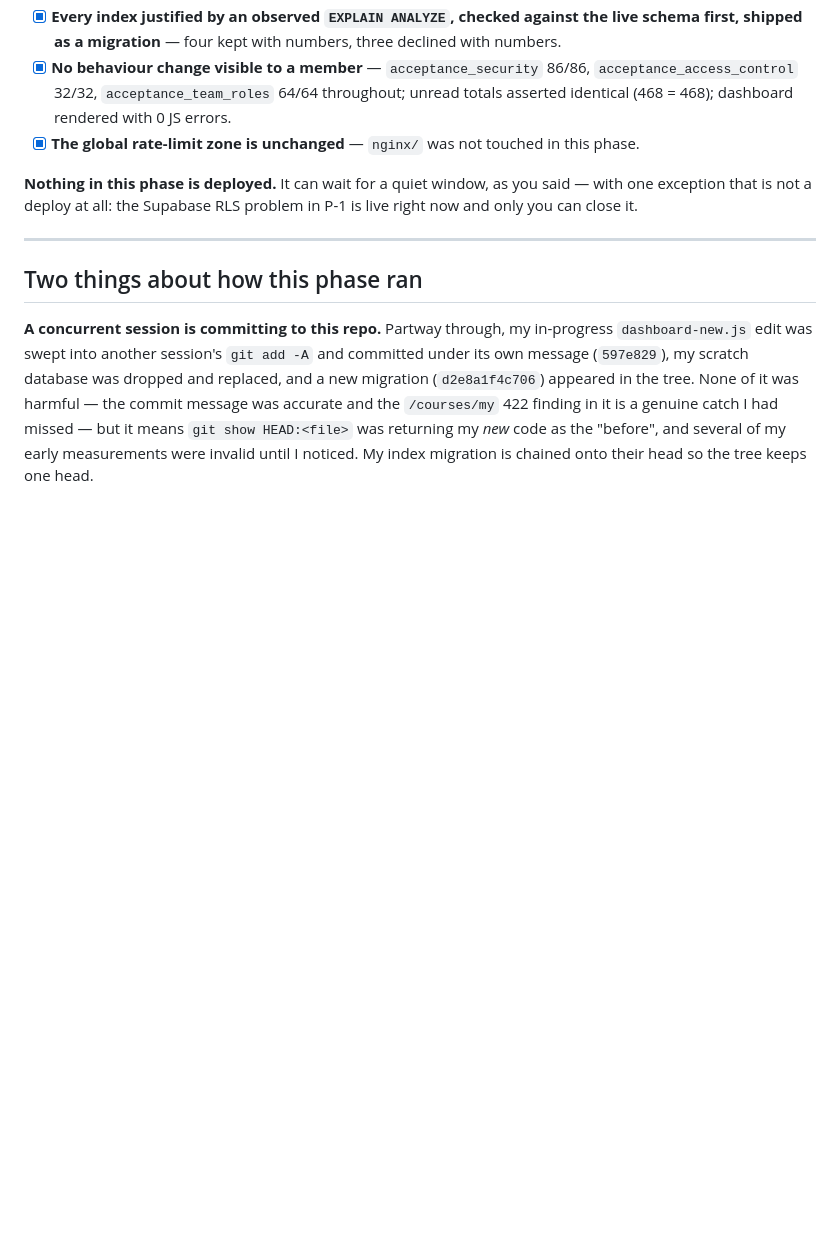
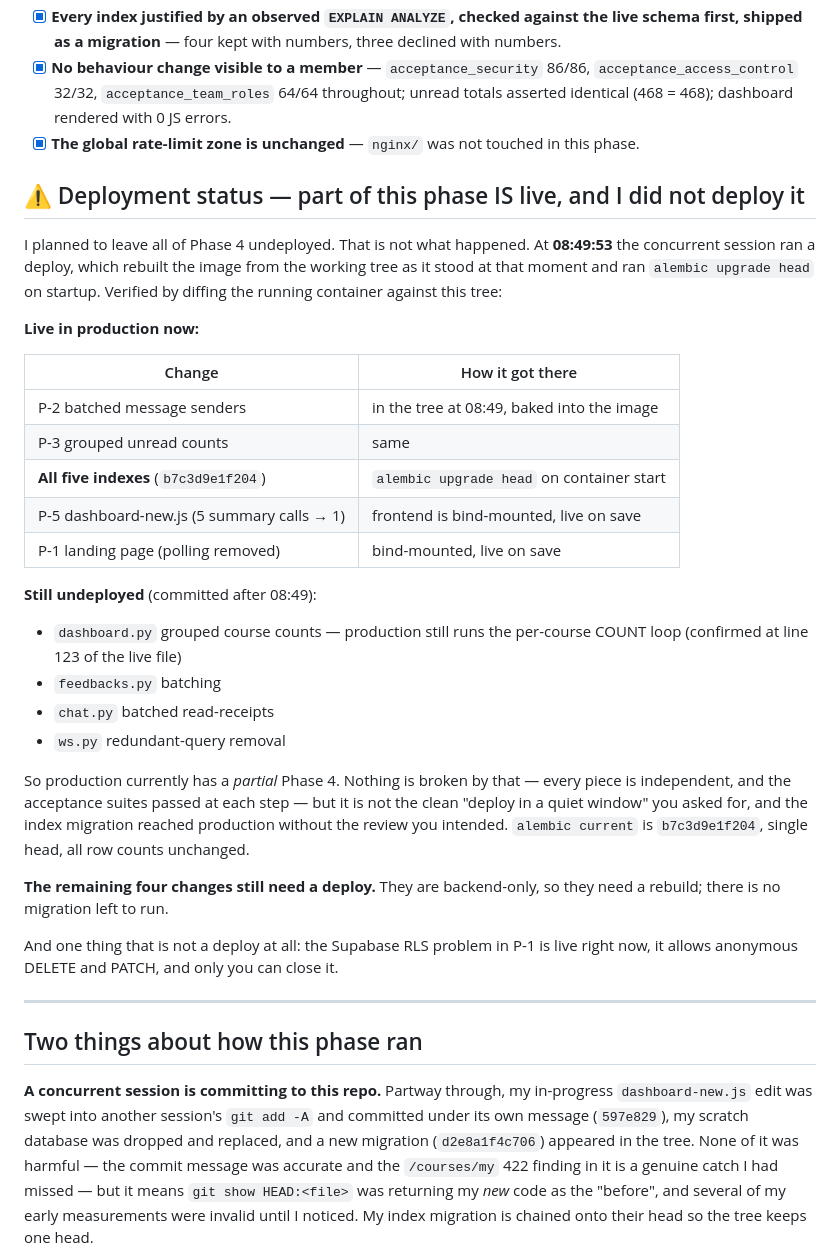
Before and after one commit to nebo23/Ghawy, a Markdown page: docs/PHASE-4-REPORT.md, the part around the change. GitHub-like rendering; blank space fills up the shorter version.

Commit message:
docs: correct the Phase 4 deployment status — half of it is already live
I wrote that nothing in this phase was deployed. That was wrong by the time I
wrote it. The concurrent session deployed at 08:49:53, rebuilding the image from
the working tree and running alembic upgrade head, which put P-2, P-3, the five
indexes and both frontend changes into production. The four changes committed
after that time are still undeployed, and production still runs the per-course
COUNT loop in dashboard.py.

Established by diffing the running container against the tree rather than by
inferring from commit times.

Co-Authored-By: Claude Opus 5 <noreply@anthropic.com>
Claude-Session: https://claude.ai/code/session_01J61YFvNCHPYjCpEgedHNM7

```diff
--- a/docs/PHASE-4-REPORT.md
+++ b/docs/PHASE-4-REPORT.md
@@ -220,9 +220,41 @@ pure Python over pre-loaded maps. Already the right shape; left alone.
 - [x] **No behaviour change visible to a member** — `acceptance_security` 86/86, `acceptance_access_control` 32/32, `acceptance_team_roles` 64/64 throughout; unread totals asserted identical (468 = 468); dashboard rendered with 0 JS errors.
 - [x] **The global rate-limit zone is unchanged** — `nginx/` was not touched in this phase.
 
-**Nothing in this phase is deployed.** It can wait for a quiet window, as you
-said — with one exception that is not a deploy at all: the Supabase RLS problem
-in P-1 is live right now and only you can close it.
+## ⚠️ Deployment status — part of this phase IS live, and I did not deploy it
+
+I planned to leave all of Phase 4 undeployed. That is not what happened. At
+**08:49:53** the concurrent session ran a deploy, which rebuilt the image from
+the working tree as it stood at that moment and ran `alembic upgrade head` on
+startup. Verified by diffing the running container against this tree:
+
+**Live in production now:**
+
+| Change | How it got there |
+|---|---|
+| P-2 batched message senders | in the tree at 08:49, baked into the image |
+| P-3 grouped unread counts | same |
+| **All five indexes** (`b7c3d9e1f204`) | `alembic upgrade head` on container start |
+| P-5 dashboard-new.js (5 summary calls → 1) | frontend is bind-mounted, live on save |
+| P-1 landing page (polling removed) | bind-mounted, live on save |
+
+**Still undeployed** (committed after 08:49):
+
+- `dashboard.py` grouped course counts — production still runs the per-course COUNT loop (confirmed at line 123 of the live file)
+- `feedbacks.py` batching
+- `chat.py` batched read-receipts
+- `ws.py` redundant-query removal
+
+So production currently has a *partial* Phase 4. Nothing is broken by that —
+every piece is independent, and the acceptance suites passed at each step — but
+it is not the clean "deploy in a quiet window" you asked for, and the index
+migration reached production without the review you intended. `alembic current`
+is `b7c3d9e1f204`, single head, all row counts unchanged.
+
+**The remaining four changes still need a deploy.** They are backend-only, so
+they need a rebuild; there is no migration left to run.
+
+And one thing that is not a deploy at all: the Supabase RLS problem in P-1 is
+live right now, it allows anonymous DELETE and PATCH, and only you can close it.
 
 ---
 
```
